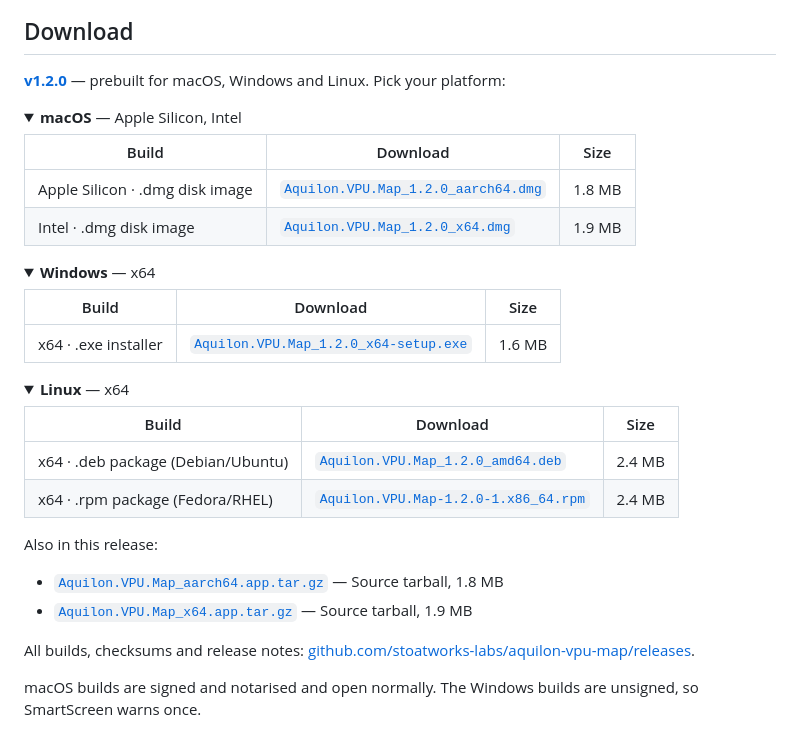
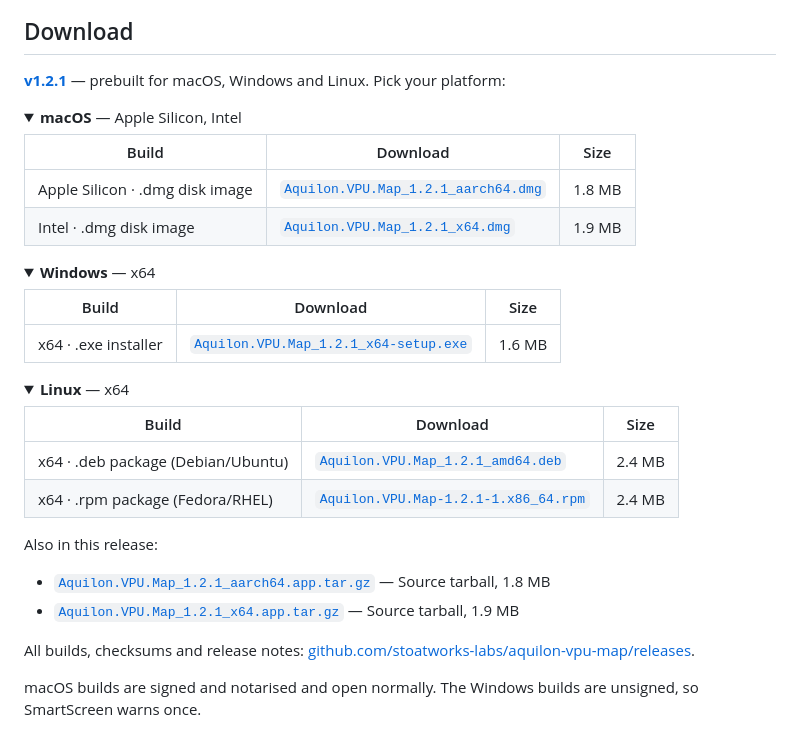
Before and after one commit to stoatworks-labs/aquilon-vpu-map, a Markdown page: README.md, the part around the change. Rendered like a GitHub page; folded sections open.

Commit message:
README: refresh the download block for the current release
Generated by stoatworks-backend/release/gen-downloads.py from the GitHub
release assets, so the README, the website and Burrow cannot disagree.

Co-Authored-By: Claude Opus 5 <noreply@anthropic.com>

```diff
--- a/README.md
+++ b/README.md
@@ -21,15 +21,15 @@ a time. This puts the whole chassis on one screen.
 
 ## Download
 
-**[v1.2.0](https://github.com/stoatworks-labs/aquilon-vpu-map/releases/tag/v1.2.0)** — prebuilt for macOS, Windows and Linux. Pick your platform:
+**[v1.2.1](https://github.com/stoatworks-labs/aquilon-vpu-map/releases/tag/v1.2.1)** — prebuilt for macOS, Windows and Linux. Pick your platform:
 
 <details>
 <summary><b>macOS</b> — Apple Silicon, Intel</summary>
 
 | Build | Download | Size |
 | --- | --- | --- |
-| Apple Silicon · .dmg disk image | [`Aquilon.VPU.Map_1.2.0_aarch64.dmg`](https://github.com/stoatworks-labs/aquilon-vpu-map/releases/download/v1.2.0/Aquilon.VPU.Map_1.2.0_aarch64.dmg) | 1.8 MB |
-| Intel · .dmg disk image | [`Aquilon.VPU.Map_1.2.0_x64.dmg`](https://github.com/stoatworks-labs/aquilon-vpu-map/releases/download/v1.2.0/Aquilon.VPU.Map_1.2.0_x64.dmg) | 1.9 MB |
+| Apple Silicon · .dmg disk image | [`Aquilon.VPU.Map_1.2.1_aarch64.dmg`](https://github.com/stoatworks-labs/aquilon-vpu-map/releases/download/v1.2.1/Aquilon.VPU.Map_1.2.1_aarch64.dmg) | 1.8 MB |
+| Intel · .dmg disk image | [`Aquilon.VPU.Map_1.2.1_x64.dmg`](https://github.com/stoatworks-labs/aquilon-vpu-map/releases/download/v1.2.1/Aquilon.VPU.Map_1.2.1_x64.dmg) | 1.9 MB |
 
 </details>
 
@@ -38,7 +38,7 @@ a time. This puts the whole chassis on one screen.
 
 | Build | Download | Size |
 | --- | --- | --- |
-| x64 · .exe installer | [`Aquilon.VPU.Map_1.2.0_x64-setup.exe`](https://github.com/stoatworks-labs/aquilon-vpu-map/releases/download/v1.2.0/Aquilon.VPU.Map_1.2.0_x64-setup.exe) | 1.6 MB |
+| x64 · .exe installer | [`Aquilon.VPU.Map_1.2.1_x64-setup.exe`](https://github.com/stoatworks-labs/aquilon-vpu-map/releases/download/v1.2.1/Aquilon.VPU.Map_1.2.1_x64-setup.exe) | 1.6 MB |
 
 </details>
 
@@ -47,15 +47,15 @@ a time. This puts the whole chassis on one screen.
 
 | Build | Download | Size |
 | --- | --- | --- |
-| x64 · .deb package (Debian/Ubuntu) | [`Aquilon.VPU.Map_1.2.0_amd64.deb`](https://github.com/stoatworks-labs/aquilon-vpu-map/releases/download/v1.2.0/Aquilon.VPU.Map_1.2.0_amd64.deb) | 2.4 MB |
-| x64 · .rpm package (Fedora/RHEL) | [`Aquilon.VPU.Map-1.2.0-1.x86_64.rpm`](https://github.com/stoatworks-labs/aquilon-vpu-map/releases/download/v1.2.0/Aquilon.VPU.Map-1.2.0-1.x86_64.rpm) | 2.4 MB |
+| x64 · .deb package (Debian/Ubuntu) | [`Aquilon.VPU.Map_1.2.1_amd64.deb`](https://github.com/stoatworks-labs/aquilon-vpu-map/releases/download/v1.2.1/Aquilon.VPU.Map_1.2.1_amd64.deb) | 2.4 MB |
+| x64 · .rpm package (Fedora/RHEL) | [`Aquilon.VPU.Map-1.2.1-1.x86_64.rpm`](https://github.com/stoatworks-labs/aquilon-vpu-map/releases/download/v1.2.1/Aquilon.VPU.Map-1.2.1-1.x86_64.rpm) | 2.4 MB |
 
 </details>
 
 Also in this release:
 
-- [`Aquilon.VPU.Map_aarch64.app.tar.gz`](https://github.com/stoatworks-labs/aquilon-vpu-map/releases/latest/download/Aquilon.VPU.Map_aarch64.app.tar.gz) — Source tarball, 1.8 MB
-- [`Aquilon.VPU.Map_x64.app.tar.gz`](https://github.com/stoatworks-labs/aquilon-vpu-map/releases/latest/download/Aquilon.VPU.Map_x64.app.tar.gz) — Source tarball, 1.9 MB
+- [`Aquilon.VPU.Map_1.2.1_aarch64.app.tar.gz`](https://github.com/stoatworks-labs/aquilon-vpu-map/releases/download/v1.2.1/Aquilon.VPU.Map_1.2.1_aarch64.app.tar.gz) — Source tarball, 1.8 MB
+- [`Aquilon.VPU.Map_1.2.1_x64.app.tar.gz`](https://github.com/stoatworks-labs/aquilon-vpu-map/releases/download/v1.2.1/Aquilon.VPU.Map_1.2.1_x64.app.tar.gz) — Source tarball, 1.9 MB
 
 All builds, checksums and release notes: [github.com/stoatworks-labs/aquilon-vpu-map/releases](https://github.com/stoatworks-labs/aquilon-vpu-map/releases).
 
```
